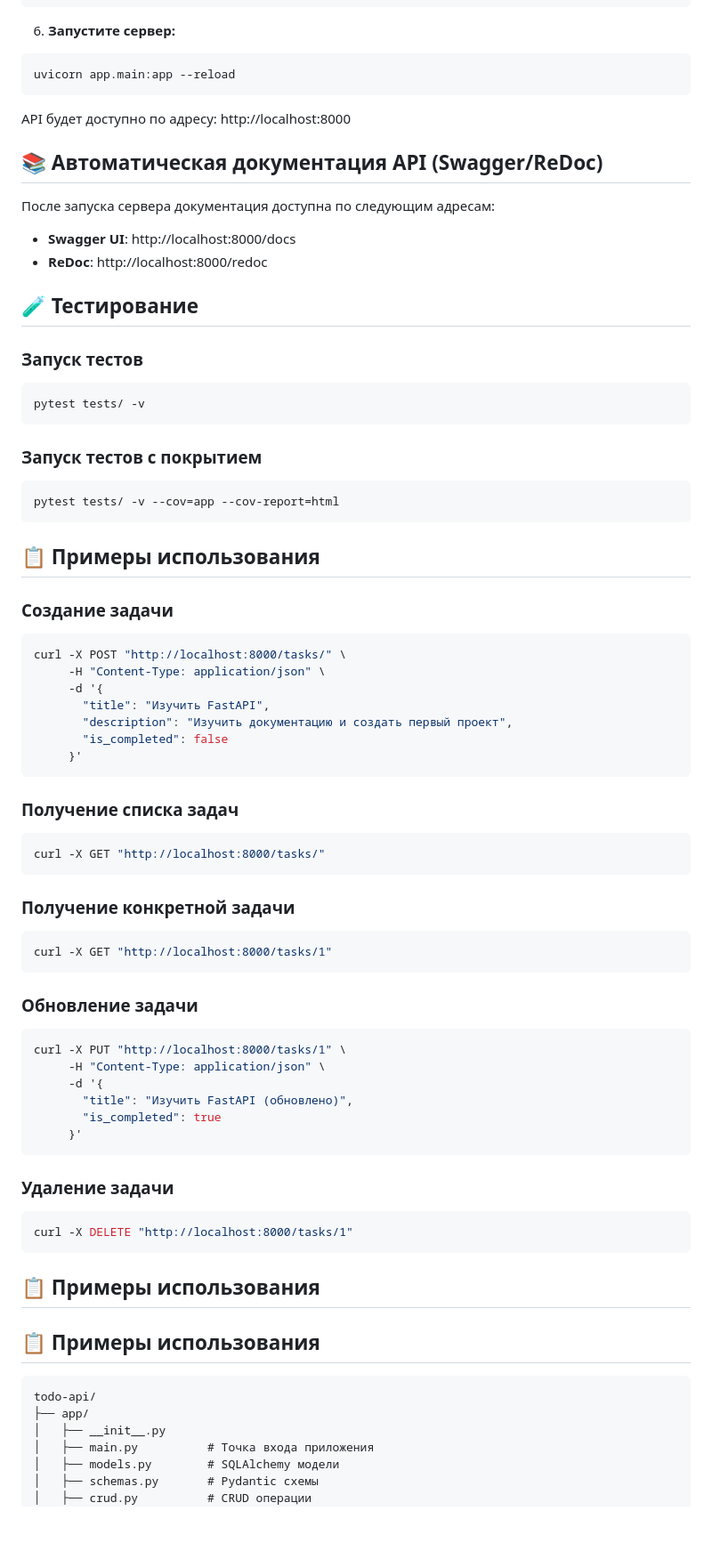
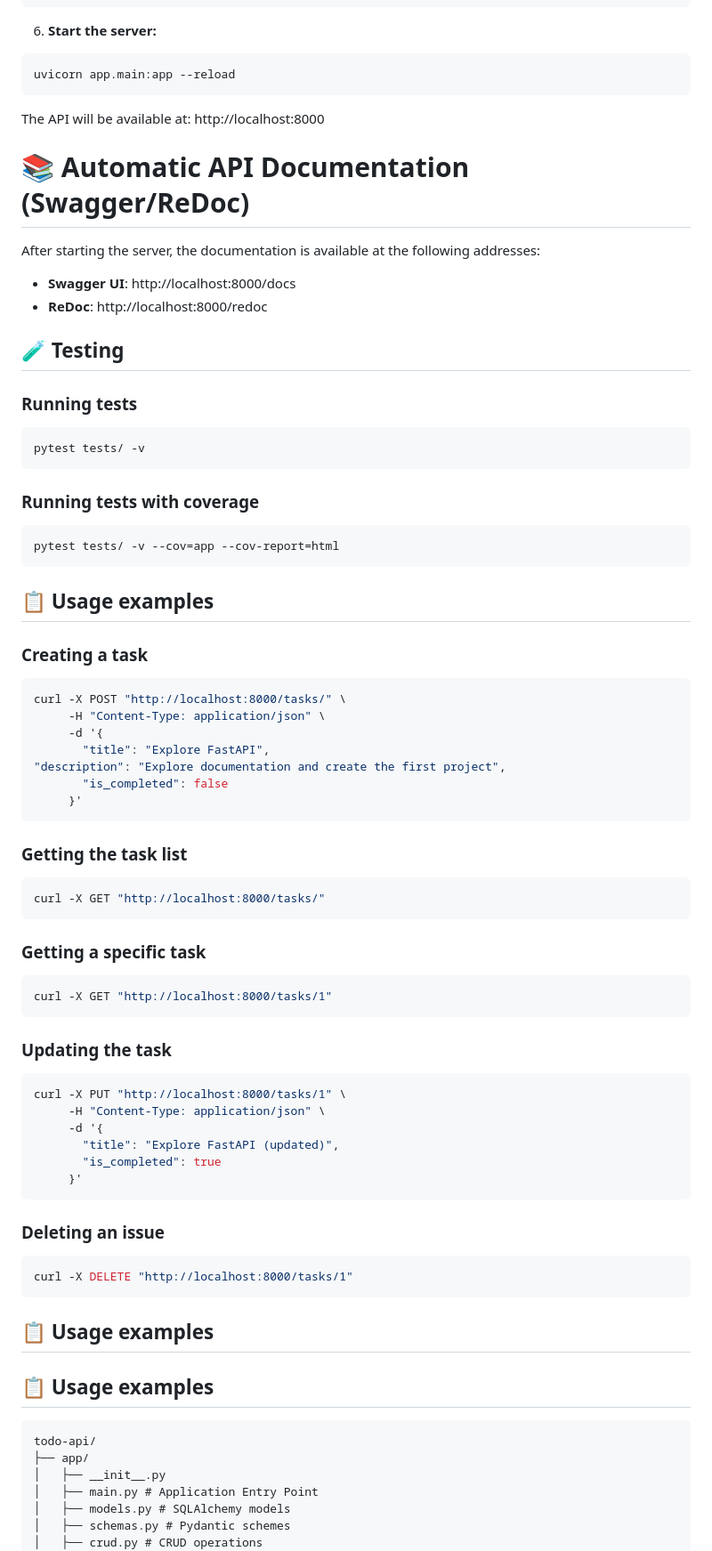
Before and after one commit to DanielBarutov/Todo_API, a Markdown page: README.md, the part around the change printed below. Shown: that part at 89% size. GitHub-like rendering; blank space fills up the shorter version.

````diff
--- a/README.md
+++ b/README.md
@@ -57,80 +81,80 @@ cp .env.example .env
 alembic upgrade head
 ```
 
-6. **Запустите сервер:**
+6. **Start the server:**
 ```bash
 uvicorn app.main:app --reload
 ```
 
-API будет доступно по адресу: http://localhost:8000
+The API will be available at: http://localhost:8000
 
-## 📚 Автоматическая документация API (Swagger/ReDoc)
+# 📚 Automatic API Documentation (Swagger/ReDoc)
 
-После запуска сервера документация доступна по следующим адресам:
+After starting the server, the documentation is available at the following addresses:
 
 - **Swagger UI**: http://localhost:8000/docs
 - **ReDoc**: http://localhost:8000/redoc
 
-## 🧪 Тестирование
+## 🧪 Testing
 
-### Запуск тестов
+### Running tests
 ```bash
 pytest tests/ -v
 ```
 
-### Запуск тестов с покрытием
+### Running tests with coverage
 ```bash
 pytest tests/ -v --cov=app --cov-report=html
 ```
 
-## 📋 Примеры использования
+## 📋 Usage examples
 
-### Создание задачи
+### Creating a task
 ```bash
 curl -X POST "http://localhost:8000/tasks/" \
      -H "Content-Type: application/json" \
      -d '{
-       "title": "Изучить FastAPI",
-       "description": "Изучить документацию и создать первый проект",
+       "title": "Explore FastAPI",
+"description": "Explore documentation and create the first project",
        "is_completed": false
      }'
 ```
 
-### Получение списка задач
+### Getting the task list
 ```bash
 curl -X GET "http://localhost:8000/tasks/"
 ```
 
-### Получение конкретной задачи
+### Getting a specific task
 ```bash
 curl -X GET "http://localhost:8000/tasks/1"
 ```
 
-### Обновление задачи
+### Updating the task
 ```bash
 curl -X PUT "http://localhost:8000/tasks/1" \
      -H "Content-Type: application/json" \
      -d '{
-       "title": "Изучить FastAPI (обновлено)",
+       "title": "Explore FastAPI (updated)",
        "is_completed": true
      }'
 ```
 
-### Удаление задачи
+### Deleting an issue
 ```bash
 curl -X DELETE "http://localhost:8000/tasks/1"
 ```
 
-## 📋 Примеры использования
+## 📋 Usage examples
 
-## 📋 Примеры использования
+## 📋 Usage examples
 
 ```
 todo-api/
 ├── app/
 │   ├── __init__.py
-│   ├── main.py          # Точка входа приложения
-│   ├── models.py        # SQLAlchemy модели
-│   ├── schemas.py       # Pydantic схемы
-│   ├── crud.py          # CRUD операции
+│   ├── main.py # Application Entry Point
+│   ├── models.py # SQLAlchemy models
+│   ├── schemas.py # Pydantic schemes
+│   ├── crud.py # CRUD operations
 │   ├── routes.py        # API endpoints
````
Also changed, not shown: other parts of README.md (+76 -108 lines).
